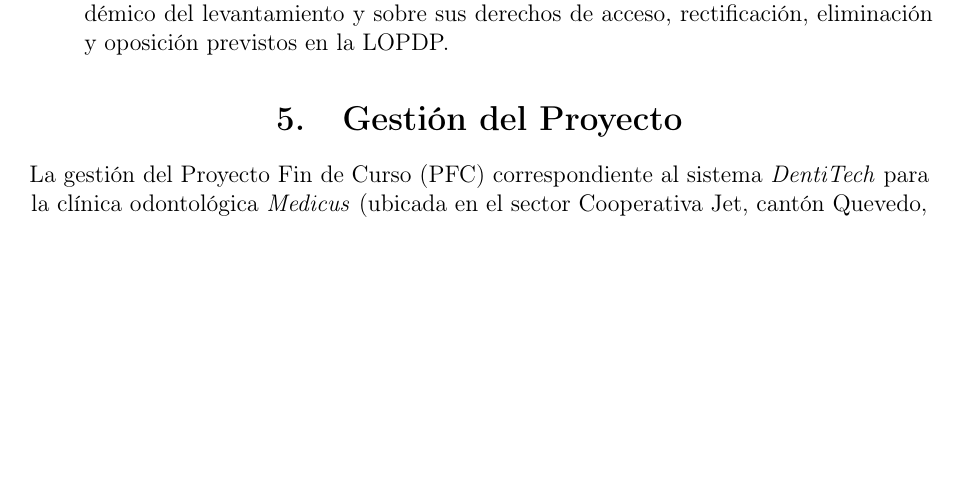
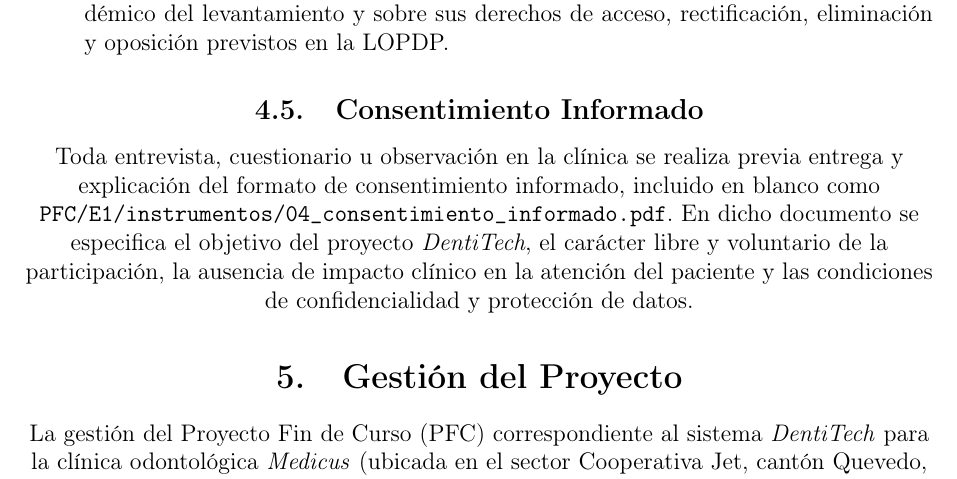
Before and after one commit to kcontrerasc3-cloud/DentiTech, a LaTeX document (PFC/E1/main.tex): part of page 6 of 11, cut so that both start at the same text, the shorter picture padded with empty space. Compiled offline with pdfLaTeX.

```diff
--- a/PFC/E1/main.tex
+++ b/PFC/E1/main.tex
@@ -127,7 +127,9 @@
     \item \textbf{Trazabilidad mediante hash SHA-256:} Los archivos sensibles resguardados en el entorno privado institucional se registran mediante su huella \texttt{SHA-256} en el manifiesto del proyecto para verificar su integridad sin exponer su contenido.
     \item \textbf{Derechos de los titulares:} Los participantes son informados sobre el car{\'a}cter acad{\'e}mico del levantamiento y sobre sus derechos de acceso, rectificaci{\'o}n, eliminaci{\'o}n y oposici{\'o}n previstos en la LOPDP.
 \end{itemize}
+\subsection{Consentimiento Informado}
 
+Toda entrevista, cuestionario u observaci{\'o}n en la cl{\'i}nica se realiza previa entrega y explicaci{\'o}n del formato de consentimiento informado, incluido en blanco como \texttt{PFC/E1/instrumentos/04\_consentimiento\_informado.pdf}. En dicho documento se especifica el objetivo del proyecto \textit{DentiTech}, el car{\'a}cter libre y voluntario de la participaci{\'o}n, la ausencia de impacto cl{\'i}nico en la atenci{\'o}n del paciente y las condiciones de confidencialidad y protecci{\'o}n de datos.
 
 
 
```
